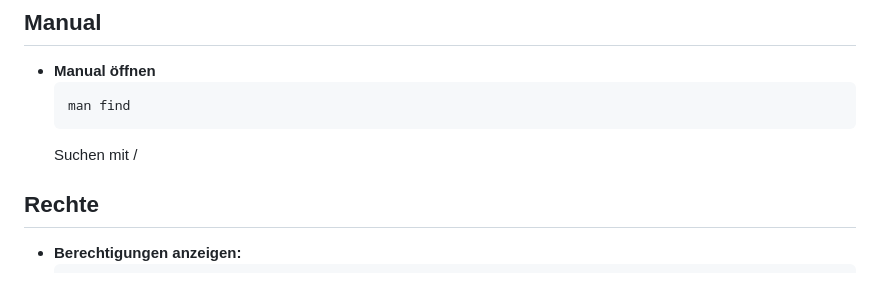
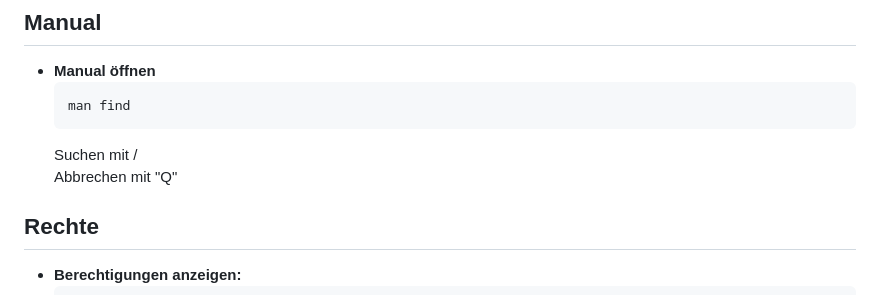
Before and after one commit to NikLuy/IpsoWork, a Markdown page: README.md, the part around the change. Rendered like a GitHub page.

````diff
--- a/README.md
+++ b/README.md
@@ -5,7 +5,8 @@
   ```bash
   man find
   ```
-  Suchen mit /
+  Suchen mit /\
+  Abbrechen mit "Q"
 
 ## **Rechte**
 - **Berechtigungen anzeigen:**
````
